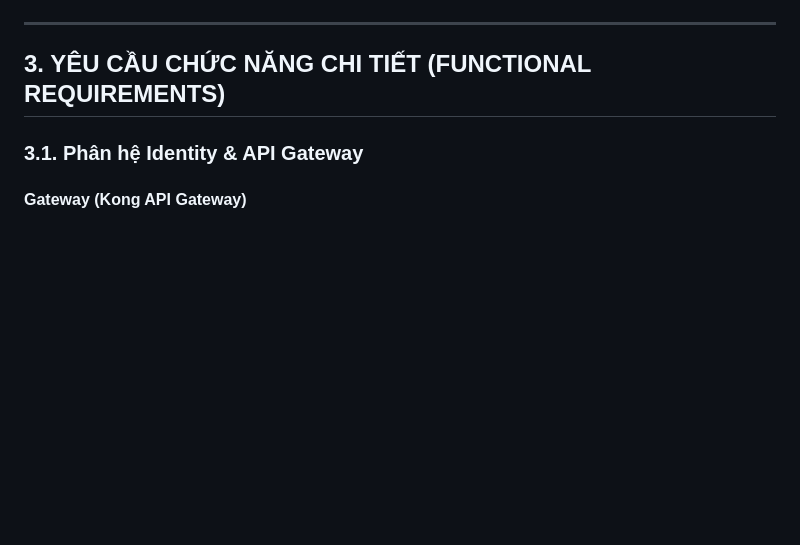
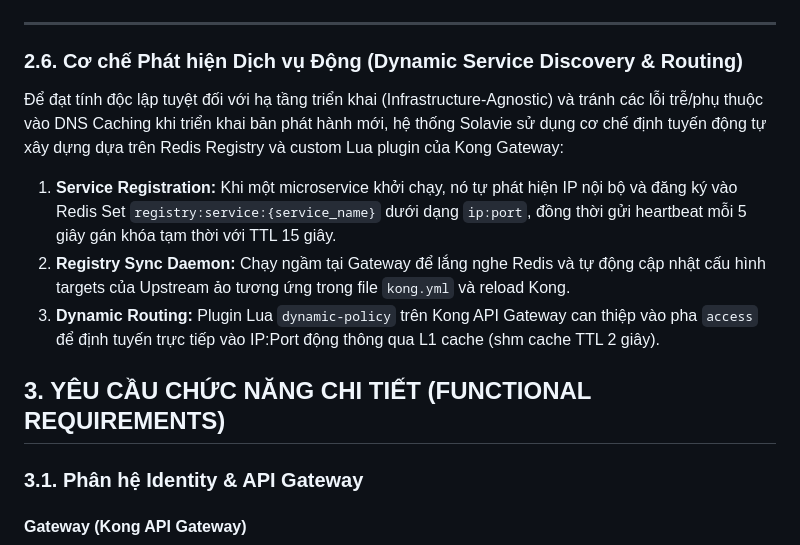
Before and after one commit to hugg4u/solavie-platform, a Markdown page: docs/SRS.md, the part around one of its changes. Drawn GitHub-style; blank space fills up the shorter version.

```diff
--- a/docs/SRS.md
+++ b/docs/SRS.md
@@ -207,6 +211,14 @@ graph TD
 5. **Tự động Khởi tạo Cấu hình Định tuyến mặc định (Auto-configuration on First Key):** Khi Tenant thêm hoặc đồng bộ khóa API đầu tiên của họ, hệ thống tự động kiểm tra số lượng khóa API hiện hoạt trong DB. Nếu là khóa hoạt động đầu tiên, hệ thống sẽ tự động truy vấn bảng mặc định hệ thống `system_default_route_configs` để lấy các cấu hình mặc định (cheapest models) của nhà cung cấp khóa tương ứng, tự động tạo và lưu trữ 5 bản ghi định tuyến (`LLMRouteConfig`) cho cả 5 usecases của Tenant, đồng thời xóa cache Redis để sẵn sàng sử dụng định tuyến ngay lập tức.
 
 ---
+
+### 2.6. Cơ chế Phát hiện Dịch vụ Động (Dynamic Service Discovery & Routing)
+
+Để đạt tính độc lập tuyệt đối với hạ tầng triển khai (Infrastructure-Agnostic) và tránh các lỗi trễ/phụ thuộc vào DNS Caching khi triển khai bản phát hành mới, hệ thống Solavie sử dụng cơ chế định tuyến động tự xây dựng dựa trên Redis Registry và custom Lua plugin của Kong Gateway:
+
+1. **Service Registration:** Khi một microservice khởi chạy, nó tự phát hiện IP nội bộ và đăng ký vào Redis Set `registry:service:{service_name}` dưới dạng `ip:port`, đồng thời gửi heartbeat mỗi 5 giây gán khóa tạm thời với TTL 15 giây.
+2. **Registry Sync Daemon:** Chạy ngầm tại Gateway để lắng nghe Redis và tự động cập nhật cấu hình targets của Upstream ảo tương ứng trong file `kong.yml` và reload Kong.
+3. **Dynamic Routing:** Plugin Lua `dynamic-policy` trên Kong API Gateway can thiệp vào pha `access` để định tuyến trực tiếp vào IP:Port động thông qua L1 cache (shm cache TTL 2 giây).
 
 
 ## 3. YÊU CẦU CHỨC NĂNG CHI TIẾT (FUNCTIONAL REQUIREMENTS)
```
Also changed, not shown: other parts of docs/SRS.md (+5 -1 lines), docs/architecture/service_discovery_registry.md (+69 -0 lines).
